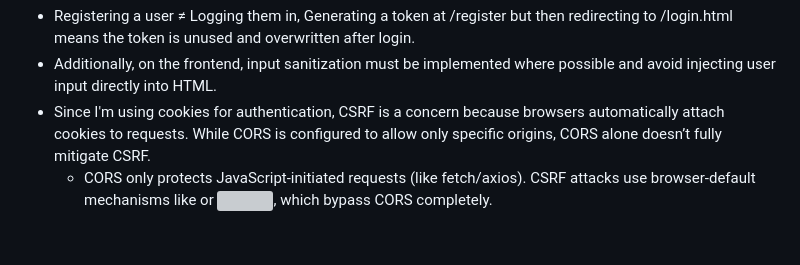
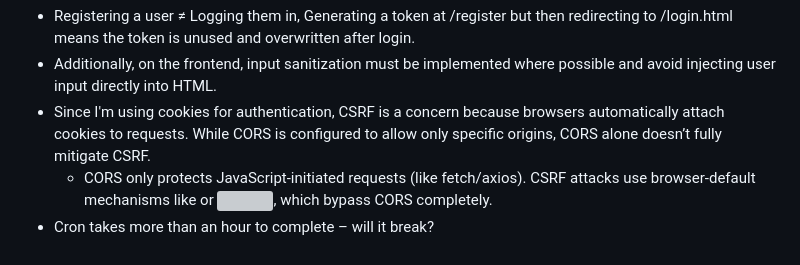
Before and after one commit to Chhavi41/OnlineReminderSystem, a Markdown page: README.md, the part around the change. Drawn GitHub-style; grey boxes are pictures that could not be loaded.

```diff
--- a/README.md
+++ b/README.md
@@ -121,3 +121,4 @@ To test the cron logic faster, temporarily adjust the cron schedule to "* * * *
 - Additionally, on the frontend, input sanitization must be implemented where possible and avoid injecting user input directly into HTML.
 - Since I'm using cookies for authentication, CSRF is a concern because browsers automatically attach cookies to requests. While CORS is configured to allow only specific origins, CORS alone doesn’t fully mitigate CSRF.
     - CORS only protects JavaScript-initiated requests (like fetch/axios). CSRF attacks use browser-default mechanisms like <form> or <img>, which bypass CORS completely.
+- Cron takes more than an hour to complete – will it break?
```
